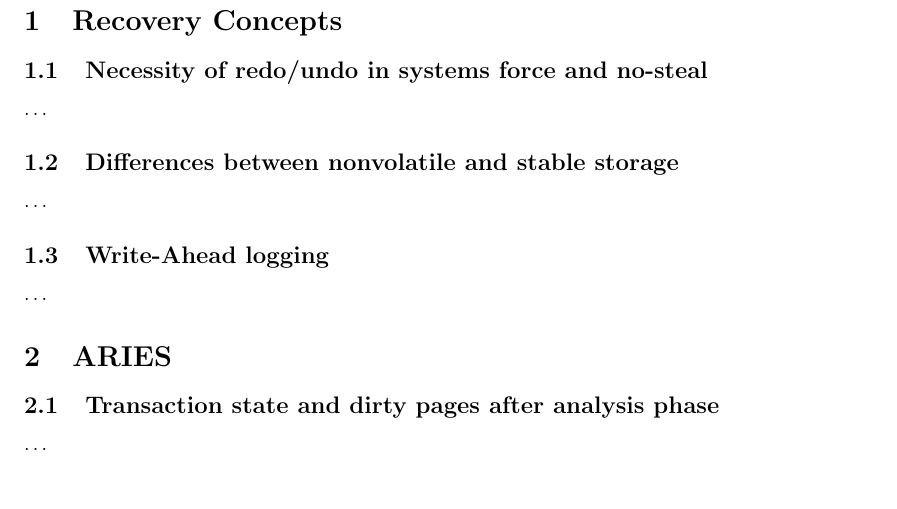
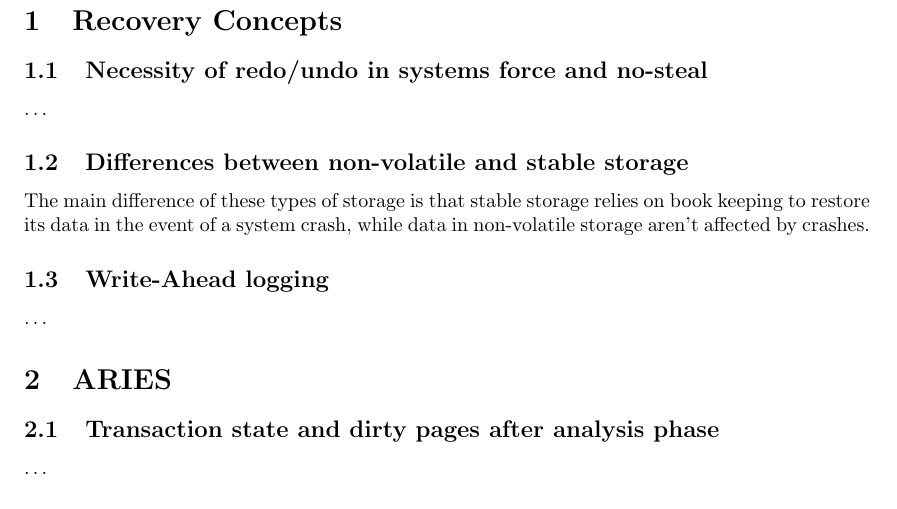
Before and after one commit to CasperBHansen/ACS, a LaTeX problem sheet (assignments/assignment4/report/report.tex, which reads assignments/assignment4/report/recovery_concepts.tex): part of page 2 of 2, cut so that both start at the same text. Compiled offline with pdfLaTeX.

Commit message:
Answered Q1.2

```diff
--- a/assignments/assignment4/report/recovery_concepts.tex
+++ b/assignments/assignment4/report/recovery_concepts.tex
@@ -7,8 +7,10 @@
 \subsection{Necessity of redo/undo in systems force and no-steal}
 \dots
 
-\subsection{Differences between nonvolatile and stable storage}
-\dots
+\subsection{Differences between non-volatile and stable storage}
+The main difference of these types of storage is that stable storage relies on
+book keeping to restore its data in the event of a system crash, while data in
+non-volatile storage aren't affected by crashes.
 
 \subsection{Write-Ahead logging}
 \dots
```
